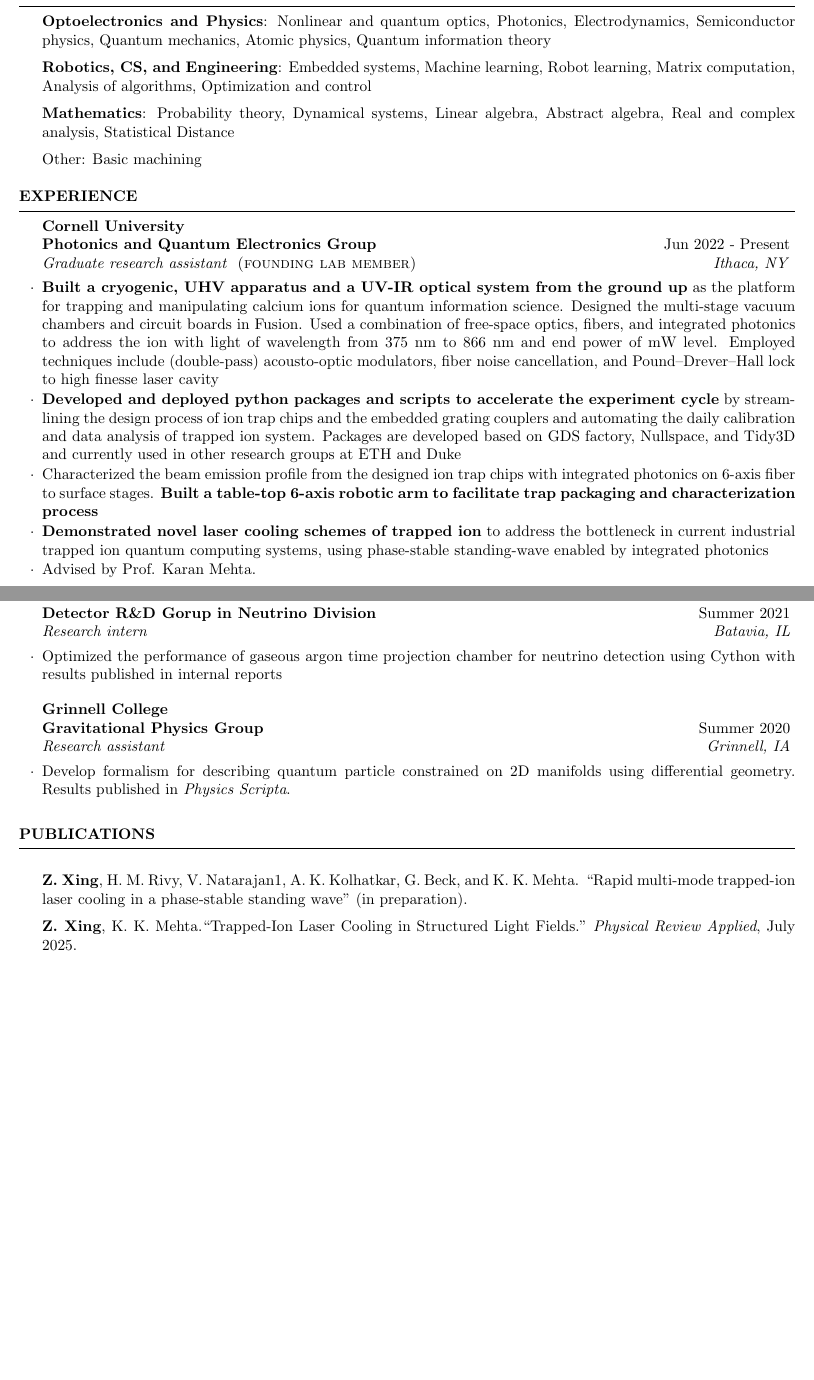
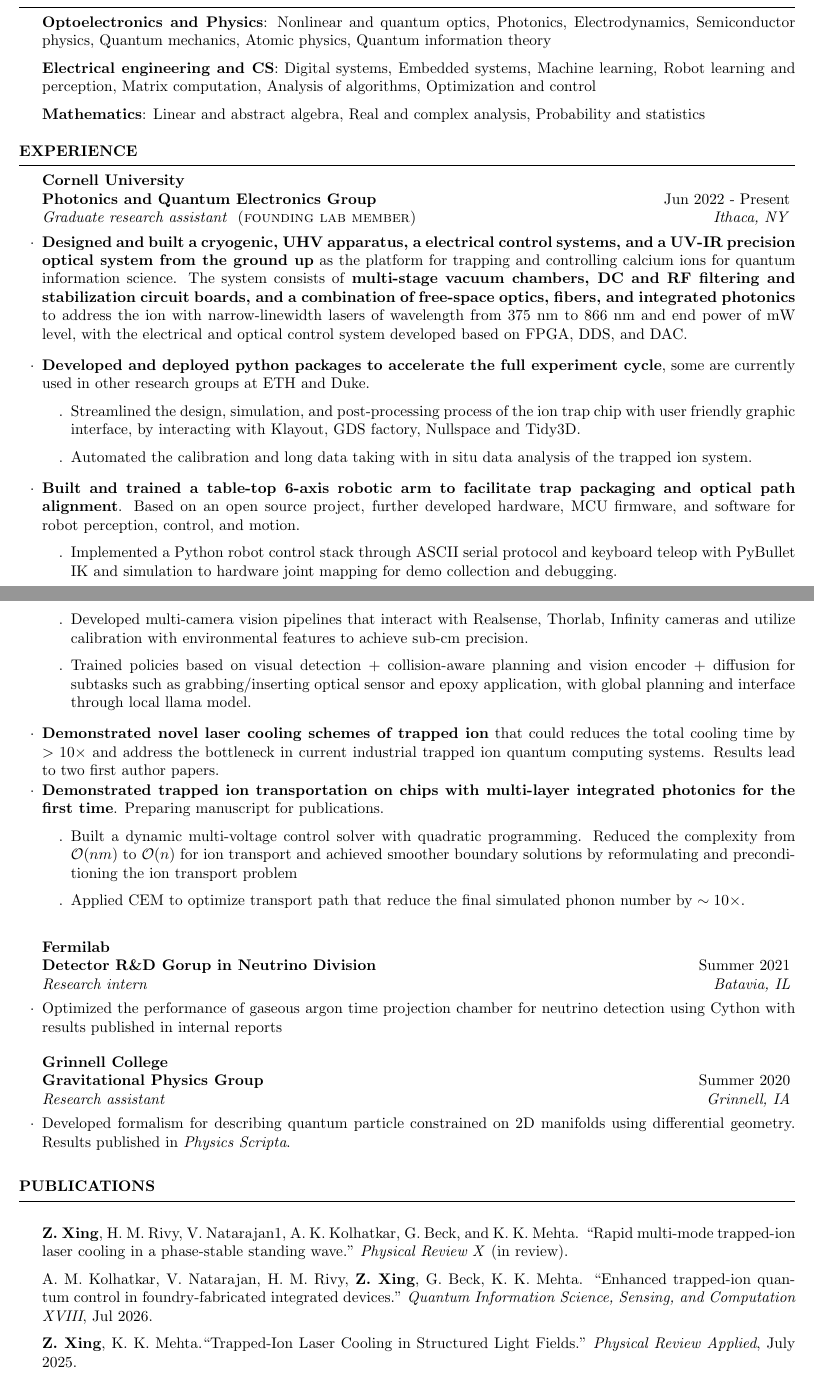
Before and after one commit to Technium7/Technium7.github.io, a LaTeX CV (docs/cv.tex): two parts of pages 1 and 2 of 2, joined at a grey line, cut so that both start at the same text, the shorter picture padded with empty space. The pictures show the PDF file docs/cv.pdf that the author committed with the source.

Commit message:
Update CV PDF and source on the site.
Co-authored-by: Cursor <cursoragent@cursor.com>

```diff
--- a/docs/cv.tex
+++ b/docs/cv.tex
@@ -65,15 +66,13 @@ Software \& technologies & Fusion360, Altium, MATLAB, Mathematica, Raspberry pi,
 
 \end{rSection}
 
-\begin{rSection}{Selected Courses and Skills}
+\begin{rSection}{Selected Courses}
 
 \textbf{Optoelectronics and Physics}: Nonlinear and quantum optics, Photonics, Electrodynamics, Semiconductor physics, Quantum mechanics, Atomic physics, Quantum information theory
 
-\textbf{Robotics, CS, and Engineering}: Embedded systems, Machine learning, Robot learning, Matrix computation, Analysis of algorithms, Optimization and control
+\textbf{Electrical engineering and CS}: Digital systems, Embedded systems, Machine learning, Robot learning and perception, Matrix computation, Analysis of algorithms, Optimization and control
 
-\textbf{Mathematics}: Probability theory, Dynamical systems, Linear algebra, Abstract algebra, Real and complex analysis, Statistical Distance
-
-Other: Basic machining
+\textbf{Mathematics}: Linear and abstract algebra, Real and complex analysis, Probability and statistics
 
 
 \end{rSection}
@@ -84,22 +83,36 @@ Other: Basic machining
 \textbf{Cornell University}\\
 \begin{rSubsection}{Photonics and Quantum Electronics Group}{Jun 2022 - Present}{Graduate research assistant  \textsc{(founding lab member)}}{Ithaca, NY}
 
-\item \textbf{Designed and built a cryogenic, UHV apparatus, a electrical control systems, and a UV-IR optical system from the ground up} as the platform for trapping and controlling calcium ions for quantum information science. The system consists of \textbf{multi-stage vacuum chambers, DC and RF filtering and stabilizer circuits, and a combination of free-space optics, fibers, and integrated photonics} to address the ion with narrow-linewidth lasers of wavelength from 375 nm to 866 nm and end power of mW level.
+\item \textbf{Designed and built a cryogenic, UHV apparatus, a electrical control systems, and a UV-IR precision optical system from the ground up} as the platform for trapping and controlling calcium ions for quantum information science. The system consists of \textbf{multi-stage vacuum chambers, DC and RF filtering and stabilization circuit boards, and a combination of free-space optics, fibers, and integrated photonics} to address the ion with narrow-linewidth lasers of wavelength from 375 nm to 866 nm and end power of mW level, with the electrical and optical control system developed based on FPGA, DDS, and DAC.
 
 \vspace{0.1in}
 
-\item \textbf{Developed and deployed python packages to accelerate the full experiment cycle}, some are currently used in other research groups at ETH and Duke
+\item \textbf{Developed and deployed python packages to accelerate the full experiment cycle}, some are currently used in other research groups at ETH and Duke.
 \begin{itemize}
-    \item[.] \textbf{Streamlined the design, simulation, and post-processing process of the ion trap chip with user friendly graphic interface}, by interacting with Klayout, GDS factory, Nullspace and Tidy3D.
-    \item[.] Automated the daily calibration with in situ data analysis of trapped ion system
+    \item[.] Streamlined the design, simulation, and post-processing process of the ion trap chip with user friendly graphic interface, by interacting with Klayout, GDS factory, Nullspace and Tidy3D.
+    \item[.] Automated the calibration and long data taking with in situ data analysis of the trapped ion system.
 \end{itemize}
 
 \vspace{0.1in}
 
-\item \textbf{Demonstrated novel laser cooling schemes of trapped ion} to address the bottleneck in current industrial trapped ion quantum computing systems, using phase-stable standing-wave enabled by integrated photonics
+\item \textbf{Built and trained a table-top 6-axis robotic arm to facilitate trap packaging and optical path alignment}. Based on an open source project, further developed hardware, MCU firmware, and software for robot perception, control, and motion.
+\begin{itemize}
+    \item[.] Implemented a Python robot control stack through ASCII serial protocol and keyboard teleop with PyBullet IK and simulation to hardware joint mapping for demo collection and debugging.
+    \item[.] Developed multi-camera vision pipelines that interact with Realsense, Thorlab, Infinity cameras and utilize calibration with environmental features to achieve sub-cm precision.
+    \item[.] Trained policies based on visual detection + collision-aware planning and vision encoder + diffusion for subtasks such as grabbing/inserting optical sensor and epoxy application, with global planning and interface through local llama model.
+\end{itemize}
 
 \vspace{0.1in}
 
-\item \textbf{Built a table-top 6-axis robotic arm to facilitate trap packaging and characterization process}. Characterized the beam emission profile from the designed ion trap chips with integrated photonics on 6-axis fiber to surface stages.
+\item \textbf{Demonstrated novel laser cooling schemes of trapped ion} that could reduces the total cooling time by $>10\times$ and address the bottleneck in current industrial trapped ion quantum computing systems. Results lead to two first author papers.
+
+\item \textbf{Demonstrated trapped ion transportation on chips with multi-layer integrated photonics for the first time}. Preparing manuscript for publications.
+
+\begin{itemize}
+    \item[.] Built a dynamic multi-voltage control solver with quadratic programming. Reduced the complexity from $\mathcal{O}(nm)$ to $\mathcal{O}(n)$ for ion transport and achieved smoother boundary solutions by reformulating and preconditioning the ion transport problem
+    \item[.] Applied CEM to optimize transport path that reduce the final simulated phonon number by $\sim 10 \times$.
+
+\end{itemize}
+
 
 \vspace{0.1in}
@@ -117,7 +127,7 @@ Other: Basic machining
 
 \textbf{Grinnell College}\\
 \begin{rSubsection}{Gravitational Physics Group}{Summer 2020}{Research assistant}{Grinnell, IA}
-\item Develop formalism for describing quantum particle constrained on 2D manifolds using differential geometry. Results published in \textit{Physics Scripta}.
+\item Developed formalism for describing quantum particle constrained on 2D manifolds using differential geometry. Results published in \textit{Physics Scripta}.
 \end{rSubsection}
 
 
@@ -150,8 +156,9 @@ Other: Basic machining
 %\newpage
 
 \begin{rSection}{Publications}
-\item \textbf{Z. Xing}, H. M. Rivy, V. Natarajan1, A. K. Kolhatkar, G. Beck, and K. K. Mehta. ``Rapid multi-mode trapped-ion laser cooling in a phase-stable standing wave". \textit{Physical Review X} (in review).
+\item \textbf{Z. Xing}, H. M. Rivy, V. Natarajan1, A. K. Kolhatkar, G. Beck, and K. K. Mehta. ``Rapid multi-mode trapped-ion laser cooling in a phase-stable standing wave." \textit{Physical Review X} (in review).
 
+\item A. M. Kolhatkar, V. Natarajan, H. M. Rivy, \textbf{Z. Xing}, G. Beck, K. K. Mehta. ``Enhanced trapped-ion quantum control in foundry-fabricated integrated devices." \textit{Quantum Information Science, Sensing, and Computation XVIII}, Jul 2026.
 
 \item \textbf{Z. Xing}, K. K. Mehta.``Trapped-Ion Laser Cooling in Structured Light Fields." \textit{Physical Review Applied}, July 2025.
 
```
Also changed, not shown: docs/cv.pdf, docs/cv.tex (18 more changed lines).
